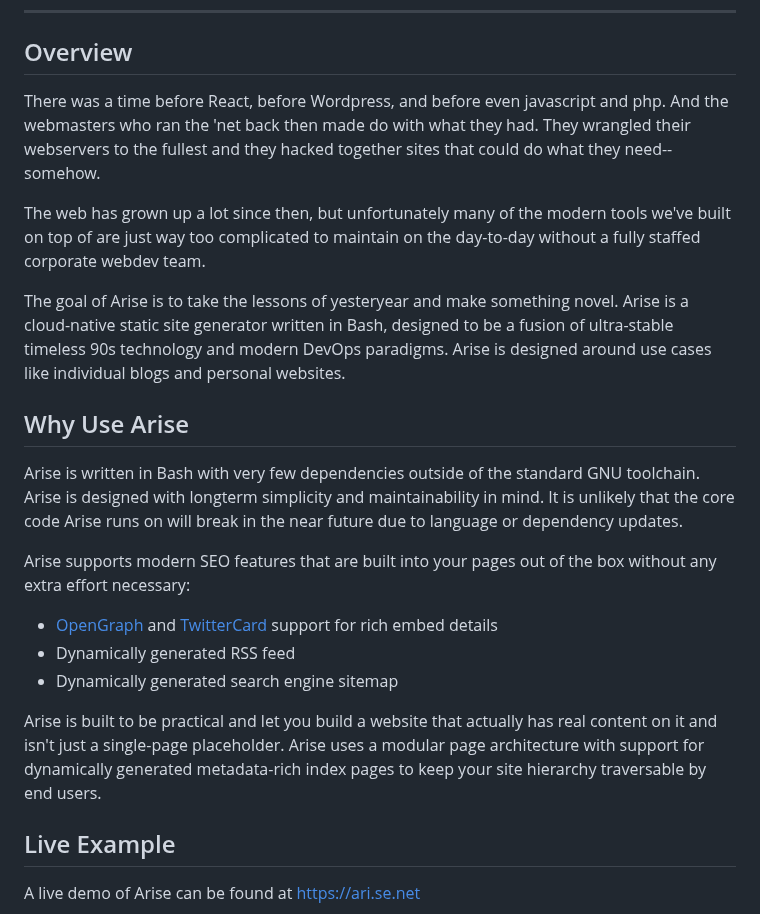
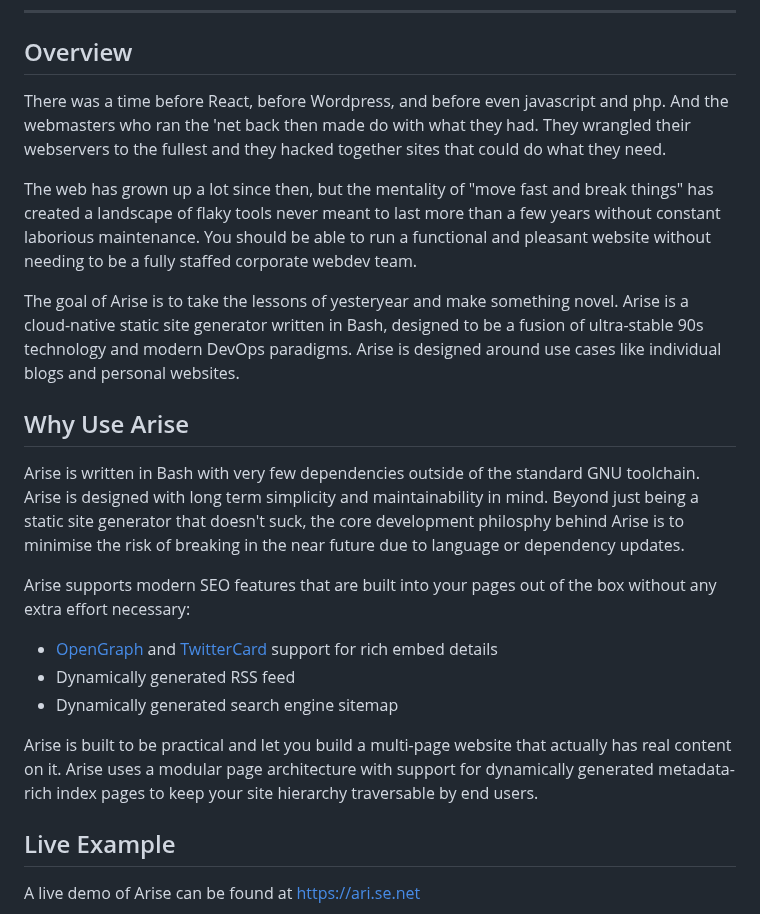
Before and after one commit to spectrasecure/arise, a Markdown page: README.md, the part around the change. GitHub-like rendering.

```diff
--- a/README.md
+++ b/README.md
@@ -7,22 +7,22 @@
 
 ## Overview
 
-There was a time before React, before Wordpress, and before even javascript and php. And the webmasters who ran the 'net back then made do with what they had. They wrangled their webservers to the fullest and they hacked together sites that could do what they need-- somehow.
+There was a time before React, before Wordpress, and before even javascript and php. And the webmasters who ran the 'net back then made do with what they had. They wrangled their webservers to the fullest and they hacked together sites that could do what they need.
 
-The web has grown up a lot since then, but unfortunately many of the modern tools we've built on top of are just way too complicated to maintain on the day-to-day without a fully staffed corporate webdev team.
+The web has grown up a lot since then, but the mentality of "move fast and break things" has created a landscape of flaky tools never meant to last more than a few years without constant laborious maintenance. You should be able to run a functional and pleasant website without needing to be a fully staffed corporate webdev team.
 
-The goal of Arise is to take the lessons of yesteryear and make something novel. Arise is a cloud-native static site generator written in Bash, designed to be a fusion of ultra-stable timeless 90s technology and modern DevOps paradigms. Arise is designed around use cases like individual blogs and personal websites.
+The goal of Arise is to take the lessons of yesteryear and make something novel. Arise is a cloud-native static site generator written in Bash, designed to be a fusion of ultra-stable 90s technology and modern DevOps paradigms. Arise is designed around use cases like individual blogs and personal websites.
 
 ## Why Use Arise
 
-Arise is written in Bash with very few dependencies outside of the standard GNU toolchain. Arise is designed with longterm simplicity and maintainability in mind. It is unlikely that the core code Arise runs on will break in the near future due to language or dependency updates.
+Arise is written in Bash with very few dependencies outside of the standard GNU toolchain. Arise is designed with long term simplicity and maintainability in mind. Beyond just being a static site generator that doesn't suck, the core development philosphy behind Arise is to minimise the risk of breaking in the near future due to language or dependency updates.
 
 Arise supports modern SEO features that are built into your pages out of the box without any extra effort necessary:
 - [OpenGraph](https://ogp.me/) and [TwitterCard](https://developer.twitter.com/en/docs/twitter-for-websites/cards/overview/abouts-cards) support for rich embed details
 - Dynamically generated RSS feed
 - Dynamically generated search engine sitemap
 
-Arise is built to be practical and let you build a website that actually has real content on it and isn't just a single-page placeholder. Arise uses a modular page architecture with support for dynamically generated metadata-rich index pages to keep your site hierarchy traversable by end users.
+Arise is built to be practical and let you build a multi-page website that actually has real content on it. Arise uses a modular page architecture with support for dynamically generated metadata-rich index pages to keep your site hierarchy traversable by end users.
 
 ## Live Example
 
```
